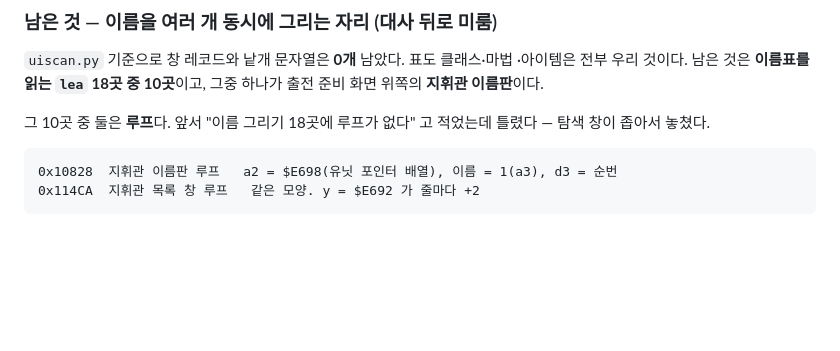
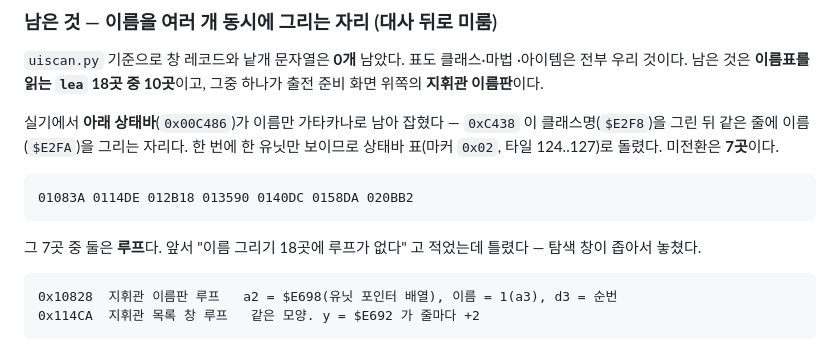
Before and after one commit to Johnyworld/tran-lang1md, a Markdown page: docs/STATUS.md, the part around the change. Rendered like a GitHub page; blank space fills up the shorter version.

Commit message:
docs: 상태바 이름 자리 규명 기록 (미전환 7곳)
Co-Authored-By: Claude Opus 5 (1M context) <noreply@anthropic.com>

````diff
--- a/docs/STATUS.md
+++ b/docs/STATUS.md
@@ -521,7 +521,15 @@ VRAM 에 올리고 두 번째 후보가 있는지**를 돌려준다(`d7 < 0` 이
 ·아이템은 전부 우리 것이다. 남은 것은 **이름표를 읽는 `lea` 18곳 중 10곳**이고,
 그중 하나가 출전 준비 화면 위쪽의 **지휘관 이름판**이다.
 
-그 10곳 중 둘은 **루프**다. 앞서 "이름 그리기 18곳에 루프가 없다" 고 적었는데
+실기에서 **아래 상태바**(`0x00C486`)가 이름만 가타카나로 남아 잡혔다 — `0xC438` 이
+클래스명(`$E2F8`)을 그린 뒤 같은 줄에 이름(`$E2FA`)을 그리는 자리다. 한 번에 한 유닛만
+보이므로 상태바 표(마커 `0x02`, 타일 124..127)로 돌렸다. 미전환은 **7곳**이다.
+
+```
+01083A 0114DE 012B18 013590 0140DC 0158DA 020BB2
+```
+
+그 7곳 중 둘은 **루프**다. 앞서 "이름 그리기 18곳에 루프가 없다" 고 적었는데
 틀렸다 — 탐색 창이 좁아서 놓쳤다.
 
 ```
````
